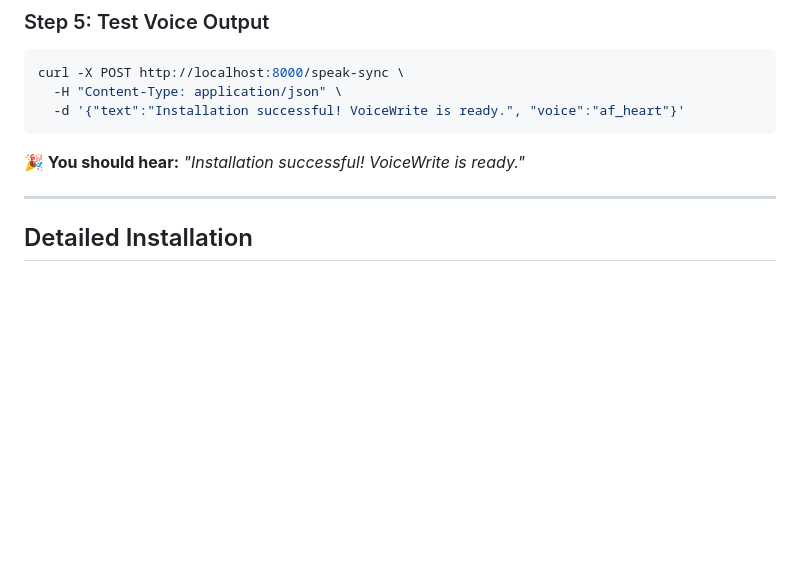
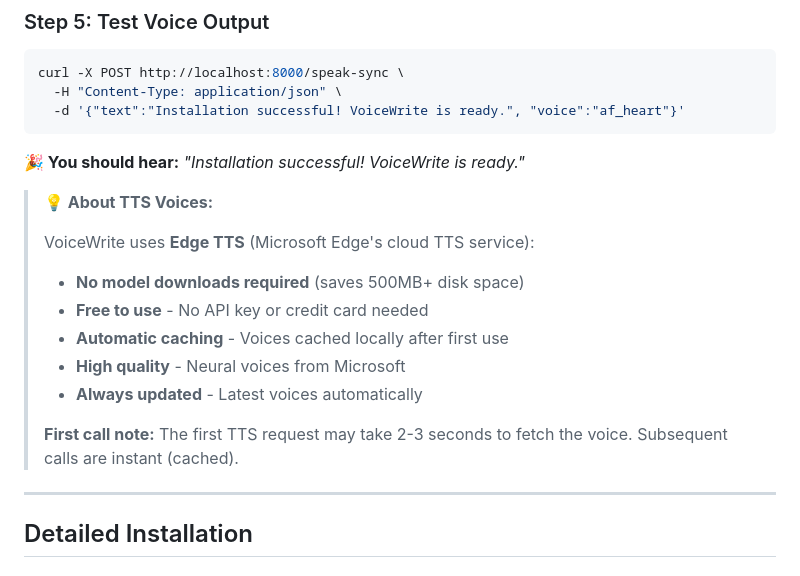
Before and after one commit to ARAVINDAN20/voice_write_mcp_plugin, a Markdown page: INSTALLATION.md, the part around the change. Rendered like a GitHub page; blank space fills up the shorter version.

````diff
--- a/INSTALLATION.md
+++ b/INSTALLATION.md
@@ -82,6 +82,17 @@ curl -X POST http://localhost:8000/speak-sync \
 ```
 
 **🎉 You should hear:** *"Installation successful! VoiceWrite is ready."*
+
+> **💡 About TTS Voices:**
+>
+> VoiceWrite uses **Edge TTS** (Microsoft Edge's cloud TTS service):
+> - **No model downloads required** (saves 500MB+ disk space)
+> - **Free to use** - No API key or credit card needed
+> - **Automatic caching** - Voices cached locally after first use
+> - **High quality** - Neural voices from Microsoft
+> - **Always updated** - Latest voices automatically
+>
+> **First call note:** The first TTS request may take 2-3 seconds to fetch the voice. Subsequent calls are instant (cached).
 
 ---
 
````
Also changed, not shown: FAQ.md (added, +308 -0 lines), README.md (+11 -0 lines).
